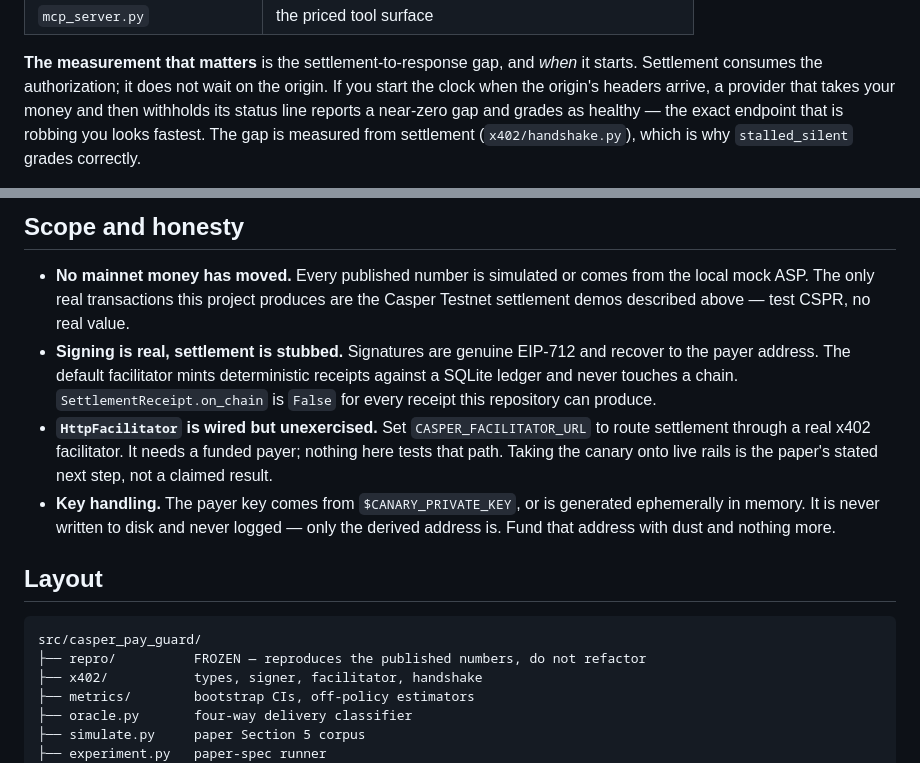
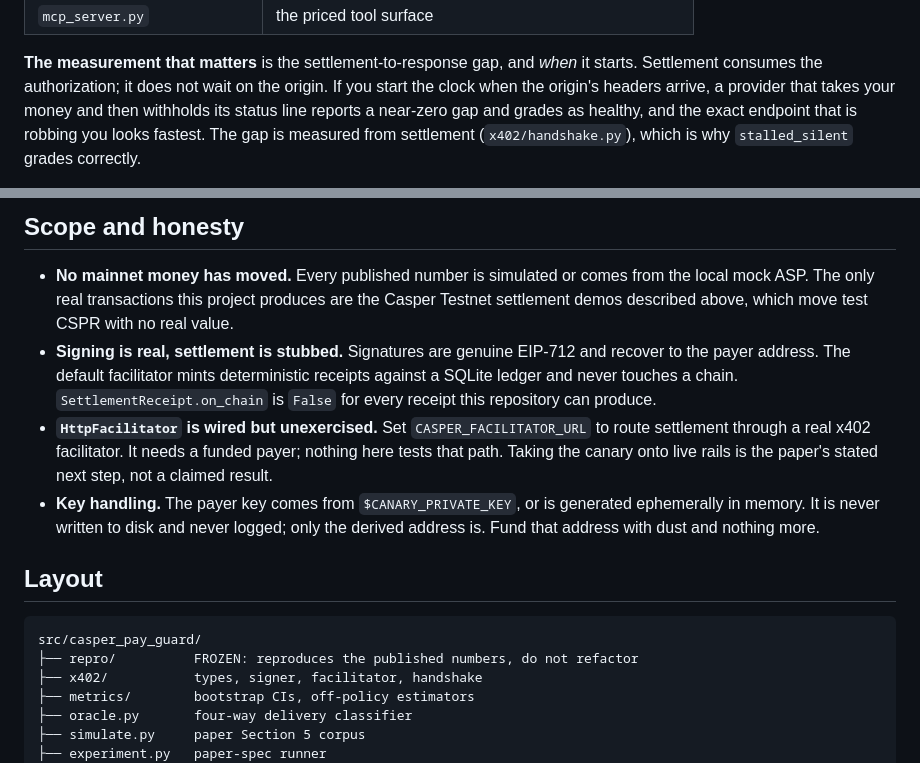
Before and after one commit to DogukanGun/x402-economic-canary, a Markdown page: README.md, 2 parts joined by grey strips. Drawn GitHub-style.

````diff
--- a/README.md
+++ b/README.md
@@ -120,7 +120,7 @@ Seven layers, following the paper's Figure 1:
 starts. Settlement consumes the authorization; it does not wait on the origin.
 If you start the clock when the origin's headers arrive, a provider that takes
 your money and then withholds its status line reports a near-zero gap and grades
-as healthy — the exact endpoint that is robbing you looks fastest. The gap is
+as healthy, and the exact endpoint that is robbing you looks fastest. The gap is
 measured from settlement (`x402/handshake.py`), which is why `stalled_silent`
 grades correctly.
 
@@ -180,7 +180,7 @@ network `casper:casper-test`) is the stated next step on live rails; the
 
 - **No mainnet money has moved.** Every published number is simulated or comes
   from the local mock ASP. The only real transactions this project produces are
-  the Casper Testnet settlement demos described above — test CSPR, no real value.
+  the Casper Testnet settlement demos described above, which move test CSPR with no real value.
 - **Signing is real, settlement is stubbed.** Signatures are genuine EIP-712 and
   recover to the payer address. The default facilitator mints deterministic
   receipts against a SQLite ledger and never touches a chain.
@@ -191,14 +191,14 @@ network `casper:casper-test`) is the stated next step on live rails; the
   nothing here tests that path. Taking the canary onto live rails is the paper's
   stated next step, not a claimed result.
 - **Key handling.** The payer key comes from `$CANARY_PRIVATE_KEY`, or is
-  generated ephemerally in memory. It is never written to disk and never logged —
+  generated ephemerally in memory. It is never written to disk and never logged;
   only the derived address is. Fund that address with dust and nothing more.
 
 ## Layout
 
 ```
 src/casper_pay_guard/
-├── repro/          FROZEN — reproduces the published numbers, do not refactor
+├── repro/          FROZEN: reproduces the published numbers, do not refactor
 ├── x402/           types, signer, facilitator, handshake
 ├── metrics/        bootstrap CIs, off-policy estimators
 ├── oracle.py       four-way delivery classifier
````
Also changed, not shown: other parts of README.md (+7 -7 lines).
